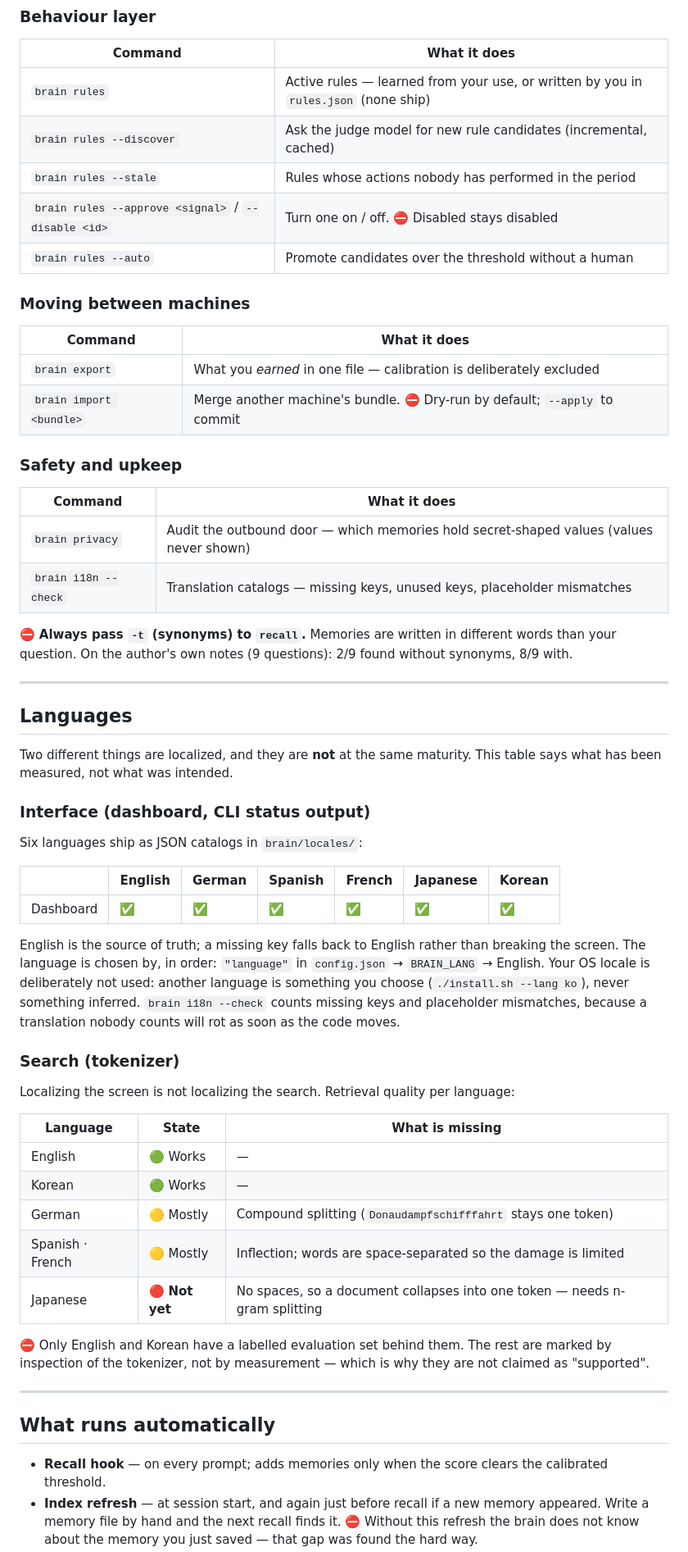
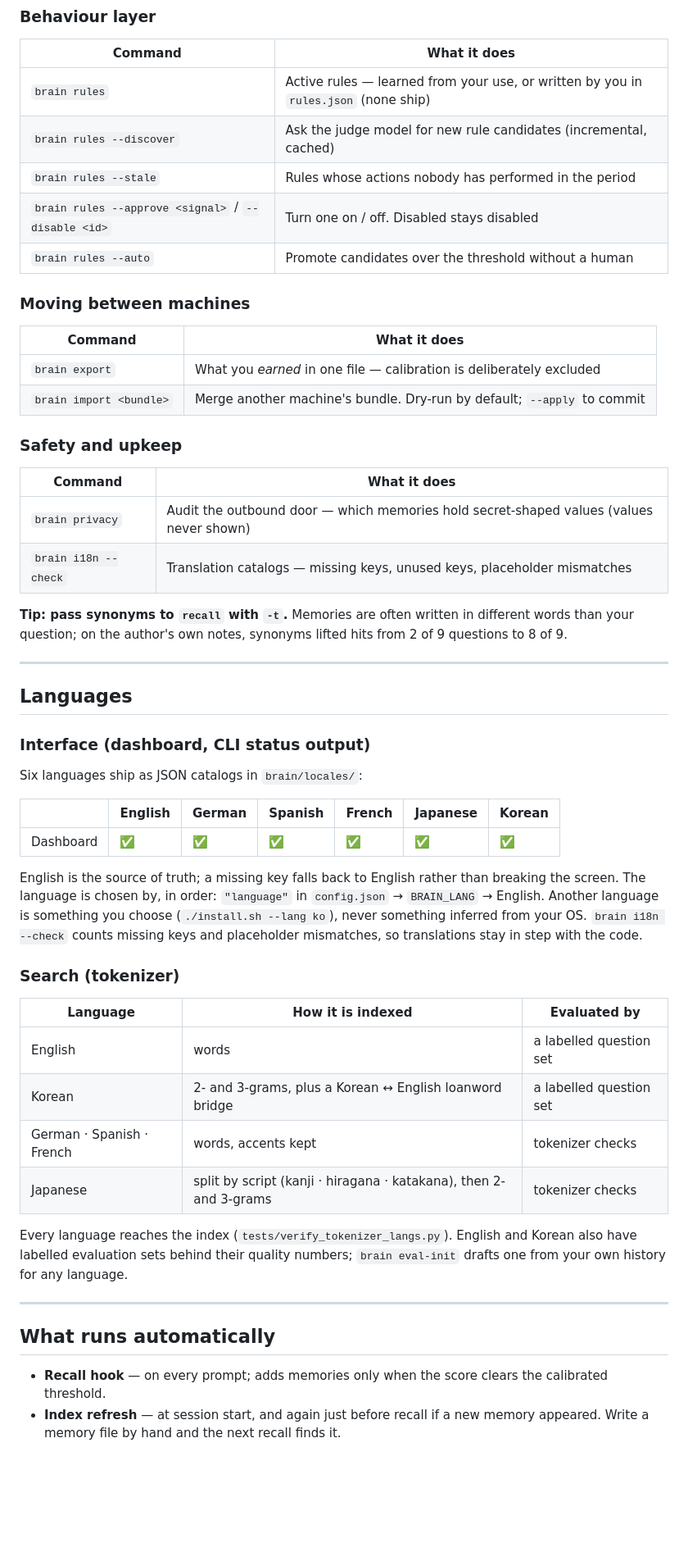
Before and after one commit to honeyground-org/local-brain, a Markdown page: README.md, the part around one of its changes. Shown at 82% size. Rendered like a GitHub page; blank space fills up the shorter version.

```diff
--- a/README.md
+++ b/README.md
@@ -102,7 +151,7 @@ All commands work from any directory once installed (`brain <command>`).
 | `brain rules` | Active rules — learned from your use, or written by you in `rules.json` (none ship) |
 | `brain rules --discover` | Ask the judge model for new rule candidates (incremental, cached) |
 | `brain rules --stale` | Rules whose actions nobody has performed in the period |
-| `brain rules --approve <signal>` / `--disable <id>` | Turn one on / off. ⛔ Disabled stays disabled |
+| `brain rules --approve <signal>` / `--disable <id>` | Turn one on / off. Disabled stays disabled |
 | `brain rules --auto` | Promote candidates over the threshold without a human |
 
 ### Moving between machines
@@ -110,7 +159,7 @@ All commands work from any directory once installed (`brain <command>`).
 | Command | What it does |
 |---|---|
 | `brain export` | What you *earned* in one file — calibration is deliberately excluded |
-| `brain import <bundle>` | Merge another machine's bundle. ⛔ Dry-run by default; `--apply` to commit |
+| `brain import <bundle>` | Merge another machine's bundle. Dry-run by default; `--apply` to commit |
 
 ### Safety and upkeep
 
@@ -119,15 +168,12 @@ All commands work from any directory once installed (`brain <command>`).
 | `brain privacy` | Audit the outbound door — which memories hold secret-shaped values (values never shown) |
 | `brain i18n --check` | Translation catalogs — missing keys, unused keys, placeholder mismatches |
 
-⛔ **Always pass `-t` (synonyms) to `recall`.** Memories are written in different
-words than your question. On the author's own notes (9 questions): 2/9 found without synonyms, 8/9 with.
+**Tip: pass synonyms to `recall` with `-t`.** Memories are often written in different words than your
+question; on the author's own notes, synonyms lifted hits from 2 of 9 questions to 8 of 9.
 
 ---
 
 ## Languages
-
-Two different things are localized, and they are **not** at the same maturity.
-This table says what has been measured, not what was intended.
 
 ### Interface (dashboard, CLI status output)
 
@@ -137,29 +183,23 @@ Six languages ship as JSON catalogs in `brain/locales/`:
 |---|---|---|---|---|---|---|
 | Dashboard | ✅ | ✅ | ✅ | ✅ | ✅ | ✅ |
 
-English is the source of truth; a missing key falls back to English rather than
-breaking the screen. The language is chosen by, in order: `"language"` in
-`config.json` → `BRAIN_LANG` → English. Your OS locale is deliberately not
-used: another language is something you choose (`./install.sh --lang ko`),
-never something inferred.
-`brain i18n --check` counts missing keys and placeholder mismatches, because a
-translation nobody counts will rot as soon as the code moves.
+English is the source of truth; a missing key falls back to English rather than breaking the screen.
+The language is chosen by, in order: `"language"` in `config.json` → `BRAIN_LANG` → English. Another
+language is something you choose (`./install.sh --lang ko`), never something inferred from your OS.
+`brain i18n --check` counts missing keys and placeholder mismatches, so translations stay in step with the code.
 
 ### Search (tokenizer)
 
-Localizing the screen is not localizing the search. Retrieval quality per language:
+| Language | How it is indexed | Evaluated by |
+|---|---|---|
+| English | words | a labelled question set |
+| Korean | 2- and 3-grams, plus a Korean ↔ English loanword bridge | a labelled question set |
+| German · Spanish · French | words, accents kept | tokenizer checks |
+| Japanese | split by script (kanji · hiragana · katakana), then 2- and 3-grams | tokenizer checks |
 
-| Language | State | What is missing |
-|---|---|---|
-| English | 🟢 Works | — |
-| Korean | 🟢 Works | — |
-| German | 🟡 Mostly | Compound splitting (`Donaudampfschifffahrt` stays one token) |
-| Spanish · French | 🟡 Mostly | Inflection; words are space-separated so the damage is limited |
-| Japanese | 🔴 **Not yet** | No spaces, so a document collapses into one token — needs n-gram splitting |
-
-⛔ Only English and Korean have a labelled evaluation set behind them. The rest
-are marked by inspection of the tokenizer, not by measurement — which is why they
-are not claimed as "supported".
+Every language reaches the index (`tests/verify_tokenizer_langs.py`). English and Korean also have
+labelled evaluation sets behind their quality numbers; `brain eval-init` drafts one from your own history
+for any language.
 
 ---
 
@@ -169,6 +209,4 @@ are not claimed as "supported".
   calibrated threshold.
 - **Index refresh** — at session start, and again just before recall if a new
   memory appeared. Write a memory file by hand and the next recall finds it.
-  ⛔ Without this refresh the brain does not know about the memory you just saved
-  — that gap was found the hard way.
 - **Scheduled jobs** — semantic indexing and rule discovery, once a day.
```
Also changed, not shown: other parts of README.md (+92 -41 lines).
